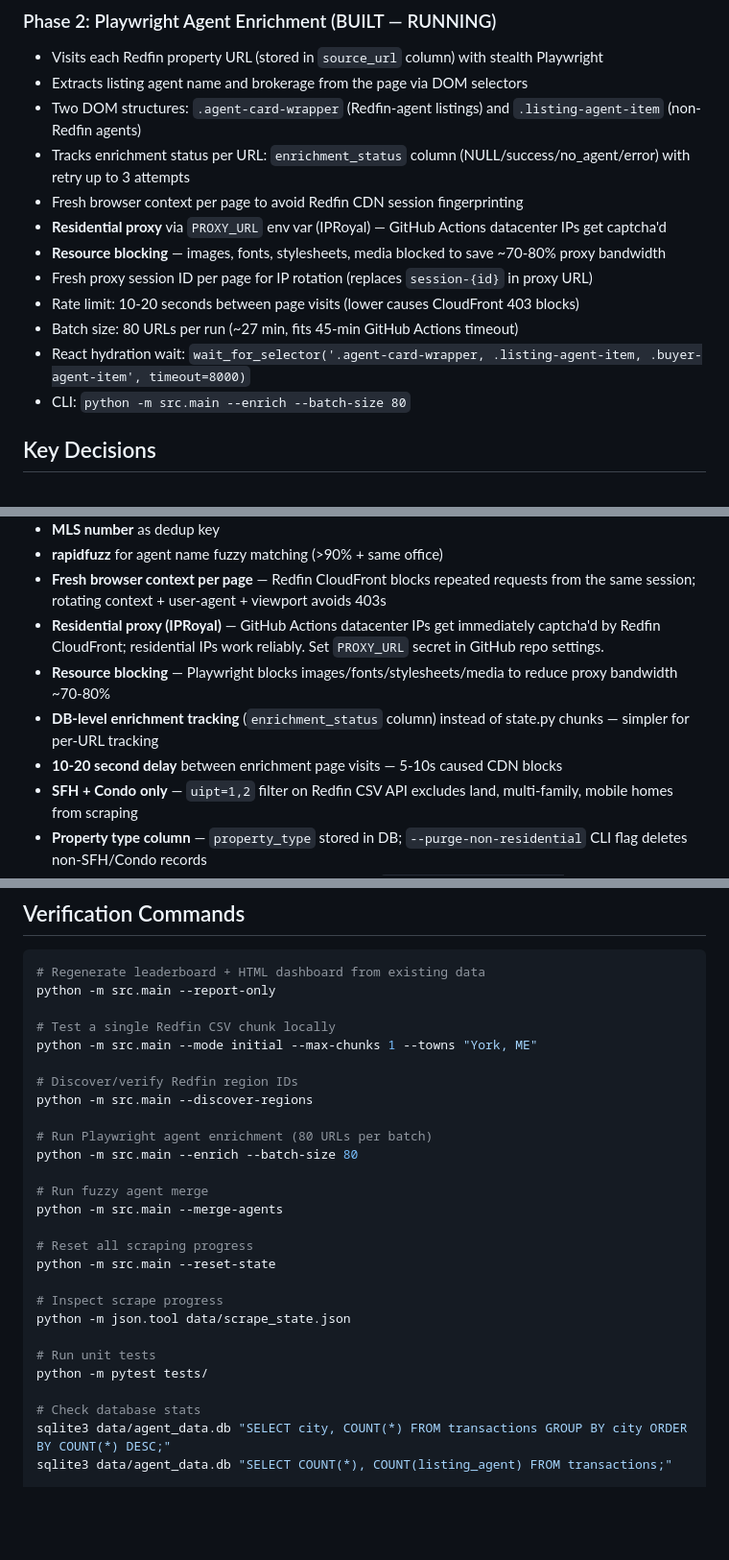
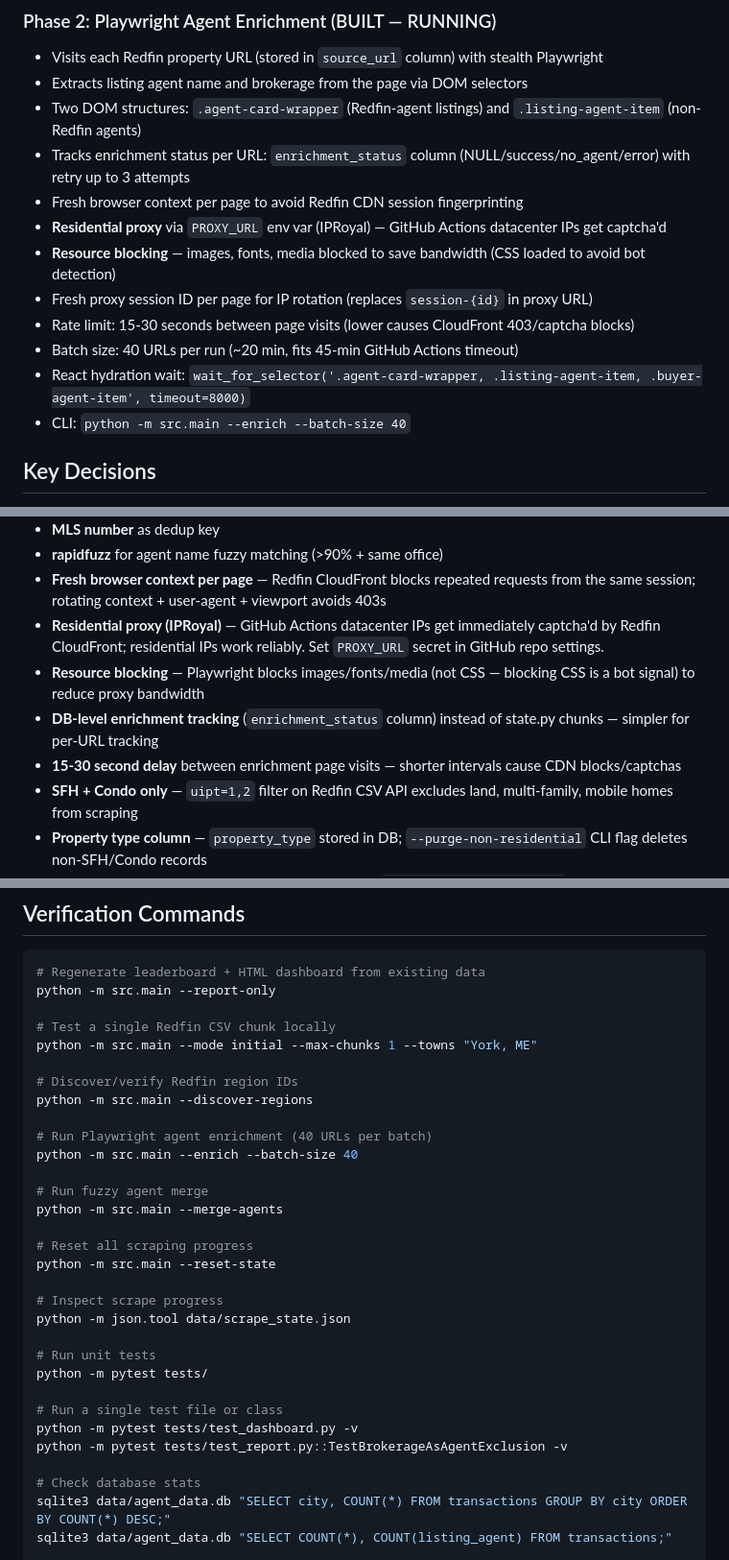
Before and after one commit to PMTinkerer/gw-re-agent-scraper, a Markdown page: CLAUDE.md, 3 parts joined by grey strips. Shown at 96% size. Drawn GitHub-style; blank space fills up the shorter version.

Commit message:
Update CLAUDE.md: current stats, batch size, delay corrections
Co-Authored-By: Claude Opus 4.6 (1M context) <noreply@anthropic.com>

```diff
--- a/CLAUDE.md
+++ b/CLAUDE.md
@@ -34,12 +36,12 @@ Kittery, York, Ogunquit, Wells, Kennebunk, Kennebunkport, Biddeford, Saco, Old O
 - Tracks enrichment status per URL: `enrichment_status` column (NULL/success/no_agent/error) with retry up to 3 attempts
 - Fresh browser context per page to avoid Redfin CDN session fingerprinting
 - **Residential proxy** via `PROXY_URL` env var (IPRoyal) — GitHub Actions datacenter IPs get captcha'd
-- **Resource blocking** — images, fonts, stylesheets, media blocked to save ~70-80% proxy bandwidth
+- **Resource blocking** — images, fonts, media blocked to save bandwidth (CSS loaded to avoid bot detection)
 - Fresh proxy session ID per page for IP rotation (replaces `session-{id}` in proxy URL)
-- Rate limit: 10-20 seconds between page visits (lower causes CloudFront 403 blocks)
-- Batch size: 80 URLs per run (~27 min, fits 45-min GitHub Actions timeout)
+- Rate limit: 15-30 seconds between page visits (lower causes CloudFront 403/captcha blocks)
+- Batch size: 40 URLs per run (~20 min, fits 45-min GitHub Actions timeout)
 - React hydration wait: `wait_for_selector('.agent-card-wrapper, .listing-agent-item, .buyer-agent-item', timeout=8000)`
-- CLI: `python -m src.main --enrich --batch-size 80`
+- CLI: `python -m src.main --enrich --batch-size 40`
 
 ## Key Decisions
 - **Redfin CSV** for property data (reliable, structured, no browser needed)
@@ -50,9 +52,9 @@ Kittery, York, Ogunquit, Wells, Kennebunk, Kennebunkport, Biddeford, Saco, Old O
 - **rapidfuzz** for agent name fuzzy matching (>90% + same office)
 - **Fresh browser context per page** — Redfin CloudFront blocks repeated requests from the same session; rotating context + user-agent + viewport avoids 403s
 - **Residential proxy (IPRoyal)** — GitHub Actions datacenter IPs get immediately captcha'd by Redfin CloudFront; residential IPs work reliably. Set `PROXY_URL` secret in GitHub repo settings.
-- **Resource blocking** — Playwright blocks images/fonts/stylesheets/media to reduce proxy bandwidth ~70-80%
+- **Resource blocking** — Playwright blocks images/fonts/media (not CSS — blocking CSS is a bot signal) to reduce proxy bandwidth
 - **DB-level enrichment tracking** (`enrichment_status` column) instead of state.py chunks — simpler for per-URL tracking
-- **10-20 second delay** between enrichment page visits — 5-10s caused CDN blocks
+- **15-30 second delay** between enrichment page visits — shorter intervals cause CDN blocks/captchas
 - **SFH + Condo only** — `uipt=1,2` filter on Redfin CSV API excludes land, multi-family, mobile homes from scraping
 - **Property type column** — `property_type` stored in DB; `--purge-non-residential` CLI flag deletes non-SFH/Condo records
 - **Brokerage-as-agent exclusion** — two-layer filter: (1) `LOWER(listing_agent) != LOWER(listing_office)` auto-excludes exact matches, (2) `BROKERAGE_AS_AGENT` set in `database.py` explicitly excludes known brokerage-named agents (Anchor Real Estate, Anne Erwin Real Estate)
@@ -70,8 +72,8 @@ python -m src.main --mode initial --max-chunks 1 --towns "York, ME"
 # Discover/verify Redfin region IDs
 python -m src.main --discover-regions
 
-# Run Playwright agent enrichment (80 URLs per batch)
-python -m src.main --enrich --batch-size 80
+# Run Playwright agent enrichment (40 URLs per batch)
+python -m src.main --enrich --batch-size 40
 
 # Run fuzzy agent merge
 python -m src.main --merge-agents
@@ -84,6 +86,10 @@ python -m json.tool data/scrape_state.json
 
 # Run unit tests
 python -m pytest tests/
+
+# Run a single test file or class
+python -m pytest tests/test_dashboard.py -v
+python -m pytest tests/test_report.py::TestBrokerageAsAgentExclusion -v
 
 # Check database stats
 sqlite3 data/agent_data.db "SELECT city, COUNT(*) FROM transactions GROUP BY city ORDER BY COUNT(*) DESC;"
```
Also changed, not shown: other parts of CLAUDE.md (+7 -5 lines).
